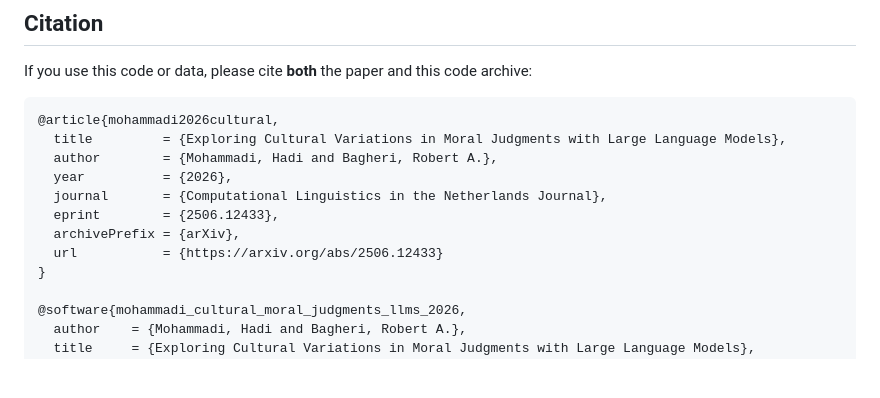
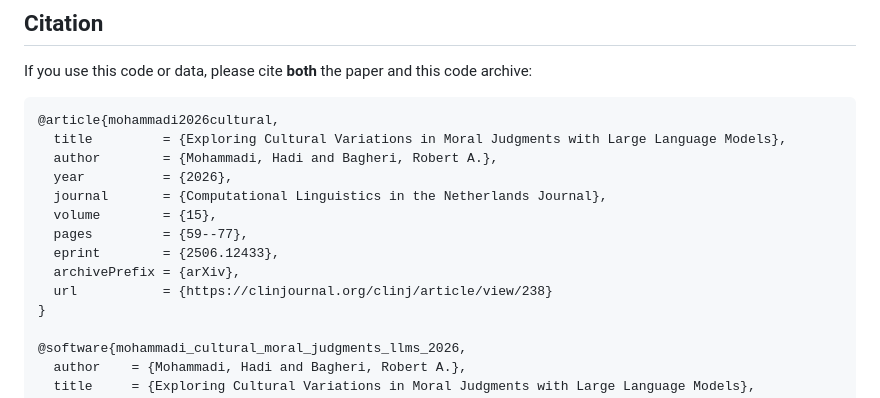
Before and after one commit to mohammadi-hadi/cultural-moral-judgments-llms, a Markdown page: README.md, the part around the change. GitHub-like rendering; blank space fills up the shorter version.

Commit message:
Cite the published CLIN Journal article
Co-authored-by: Hadi Mohammadi <50410241+mohammadi-hadi@users.noreply.github.com>

```diff
--- a/README.md
+++ b/README.md
@@ -38,9 +38,11 @@ If you use this code or data, please cite **both** the paper and this code archi
   author        = {Mohammadi, Hadi and Bagheri, Robert A.},
   year          = {2026},
   journal       = {Computational Linguistics in the Netherlands Journal},
+  volume        = {15},
+  pages         = {59--77},
   eprint        = {2506.12433},
   archivePrefix = {arXiv},
-  url           = {https://arxiv.org/abs/2506.12433}
+  url           = {https://clinjournal.org/clinj/article/view/238}
 }
 
 @software{mohammadi_cultural_moral_judgments_llms_2026,
```
